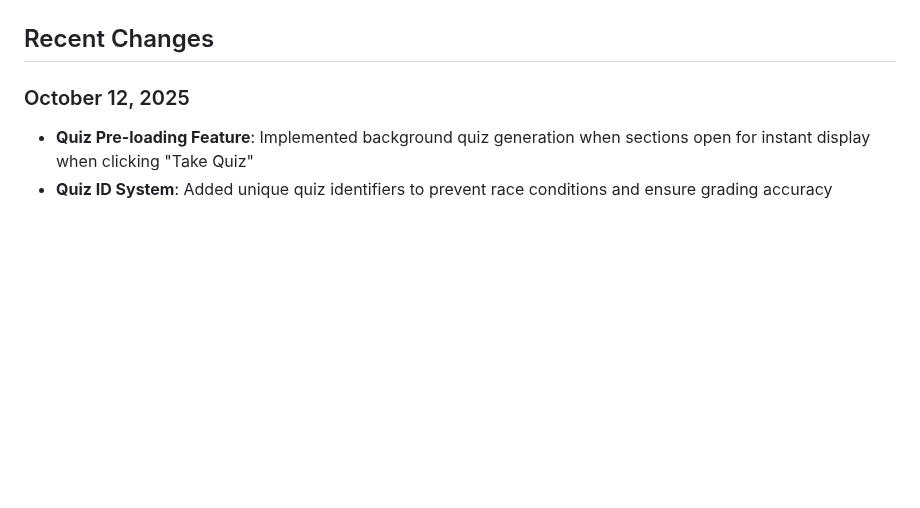
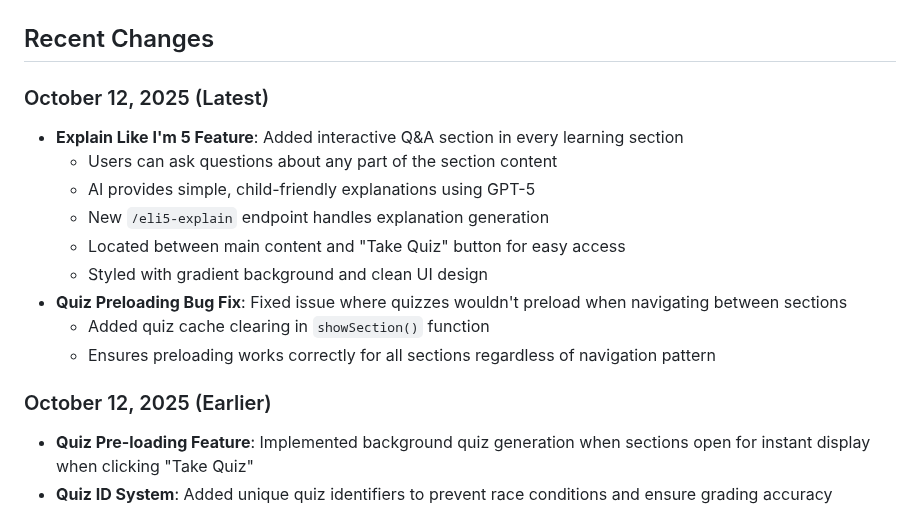
Before and after one commit to aaoswego/fluffy-octo-sniffle, a Markdown page: replit.md, the part around the change. Drawn GitHub-style; blank space fills up the shorter version.

Commit message:
Add "Explain Like I'm 5" feature and fix quiz preloading issues
Implement an `/eli5-explain` endpoint for simplified AI explanations and clear quiz cache in `showSection()` to resolve preloading bugs.

Replit-Commit-Author: Agent
Replit-Commit-Session-Id: bd43de69-5f13-4379-b90f-2269b6665f7b
Replit-Commit-Checkpoint-Type: full_checkpoint
Replit-Commit-Screenshot-Url: https://storage.googleapis.com/screenshot-production-us-central1/037712b9-69f5-4b07-af4c-2dd31b7e11b2/bd43de69-5f13-4379-b90f-2269b6665f7b/t38ObtS

```diff
--- a/replit.md
+++ b/replit.md
@@ -10,7 +10,18 @@ This is a Flask-based web application that creates personalized, gamified learni
 
 ## Recent Changes
 
-### October 12, 2025
+### October 12, 2025 (Latest)
+- **Explain Like I'm 5 Feature**: Added interactive Q&A section in every learning section
+  - Users can ask questions about any part of the section content
+  - AI provides simple, child-friendly explanations using GPT-5
+  - New `/eli5-explain` endpoint handles explanation generation
+  - Located between main content and "Take Quiz" button for easy access
+  - Styled with gradient background and clean UI design
+- **Quiz Preloading Bug Fix**: Fixed issue where quizzes wouldn't preload when navigating between sections
+  - Added quiz cache clearing in `showSection()` function
+  - Ensures preloading works correctly for all sections regardless of navigation pattern
+
+### October 12, 2025 (Earlier)
 - **Quiz Pre-loading Feature**: Implemented background quiz generation when sections open for instant display when clicking "Take Quiz"
 - **Quiz ID System**: Added unique quiz identifiers to prevent race conditions and ensure grading accuracy
   - `/generate-quiz` endpoint now returns quiz_id along with questions
```
